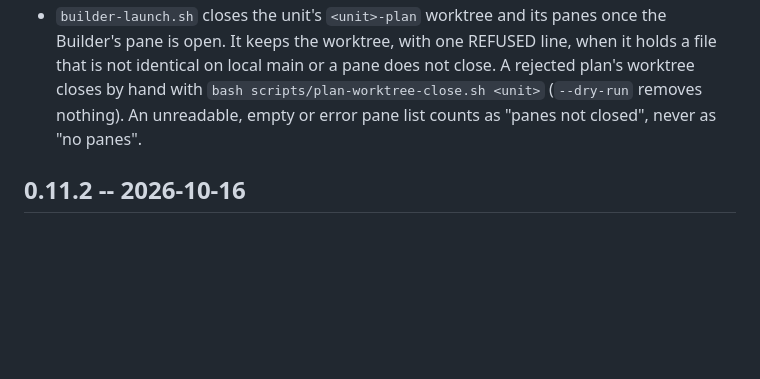
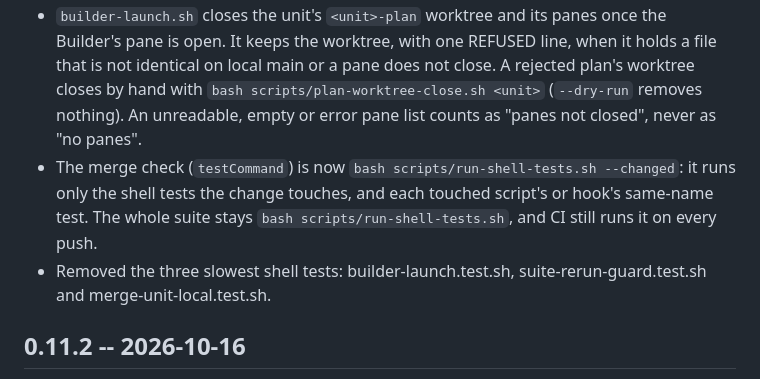
Before and after one commit to pushprove-max/Commandeck, a Markdown page: CHANGELOG.md, the part around the change. Rendered like a GitHub page; blank space fills up the shorter version.

Commit message:
docs(changelog): touched-tests merge check and the three removed slow tests

```diff
--- a/CHANGELOG.md
+++ b/CHANGELOG.md
@@ -10,6 +10,10 @@
   the worktree, with one REFUSED line, when it holds a file that is not identical on local main or a pane does not
   close. A rejected plan's worktree closes by hand with `bash scripts/plan-worktree-close.sh <unit>` (`--dry-run`
   removes nothing). An unreadable, empty or error pane list counts as "panes not closed", never as "no panes".
+- The merge check (`testCommand`) is now `bash scripts/run-shell-tests.sh --changed`: it runs only the shell tests the
+  change touches, and each touched script's or hook's same-name test. The whole suite stays
+  `bash scripts/run-shell-tests.sh`, and CI still runs it on every push.
+- Removed the three slowest shell tests: builder-launch.test.sh, suite-rerun-guard.test.sh and merge-unit-local.test.sh.
 
 ## 0.11.2 -- 2026-10-16
 
```
